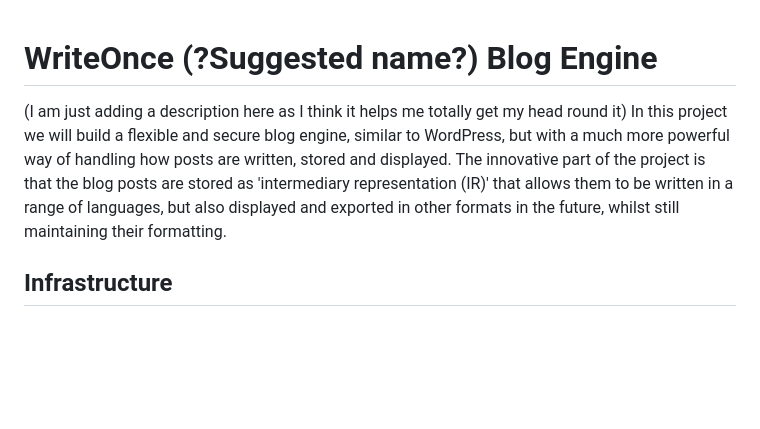
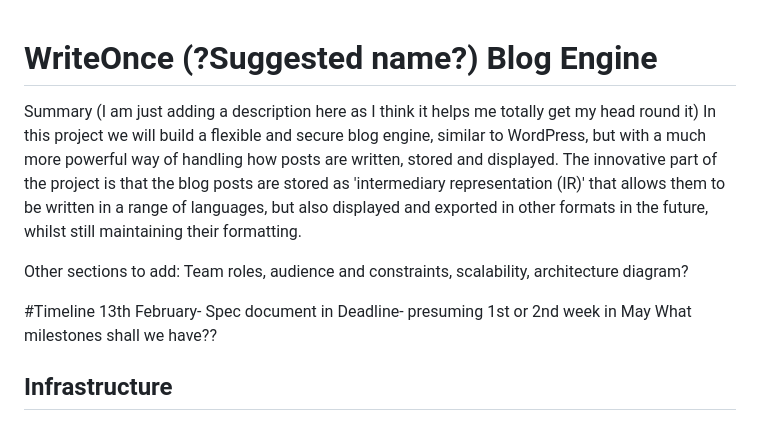
Before and after one commit to Sussex-ESRS-Team/writeOnce, a Markdown page: specification.md, the part around the change. Rendered like a GitHub page; blank space fills up the shorter version.

Commit message:
Enhance specification with project summary and timeline
Added project summary and timeline details to specification.

```diff
--- a/specification.md
+++ b/specification.md
@@ -1,9 +1,19 @@
 # WriteOnce (?Suggested name?) Blog Engine
+
+Summary
 (I am just adding a description here as I think it helps me totally get my head round it)
 In this project we will build a flexible and secure blog engine, similar to WordPress, but with a much more powerful way of handling
 how posts are written, stored and displayed.
 The innovative part of the project is that the blog posts are stored as 'intermediary representation (IR)' that allows them to be written
 in a range of languages, but also displayed and exported in other formats in the future, whilst still maintaining their formatting.
+
+Other sections to add:
+Team roles, audience and constraints, scalability, architecture diagram?
+
+#Timeline
+13th February- Spec document in
+Deadline- presuming 1st or 2nd week in May
+What milestones shall we have??
 
 
 ## Infrastructure
```
